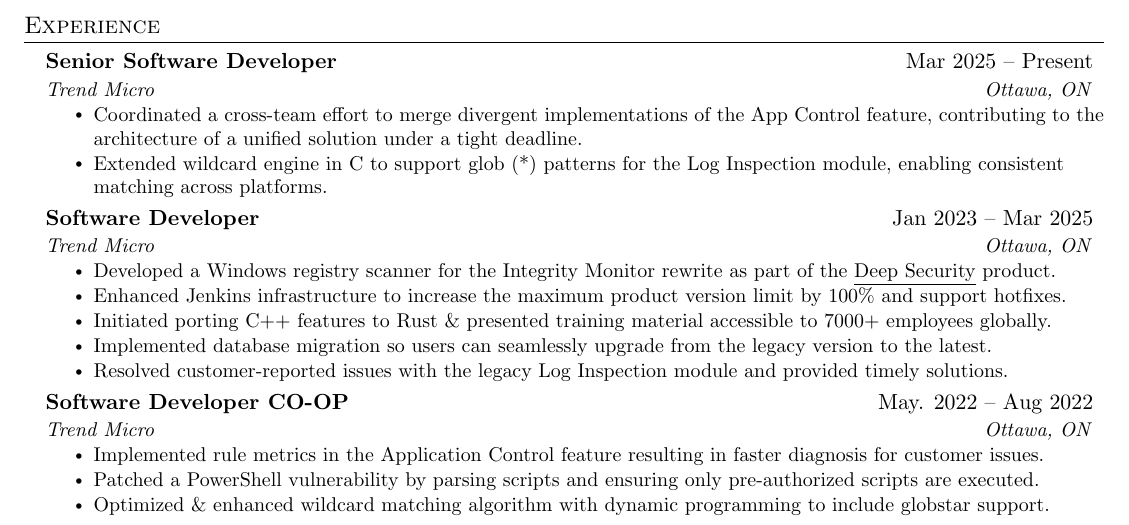
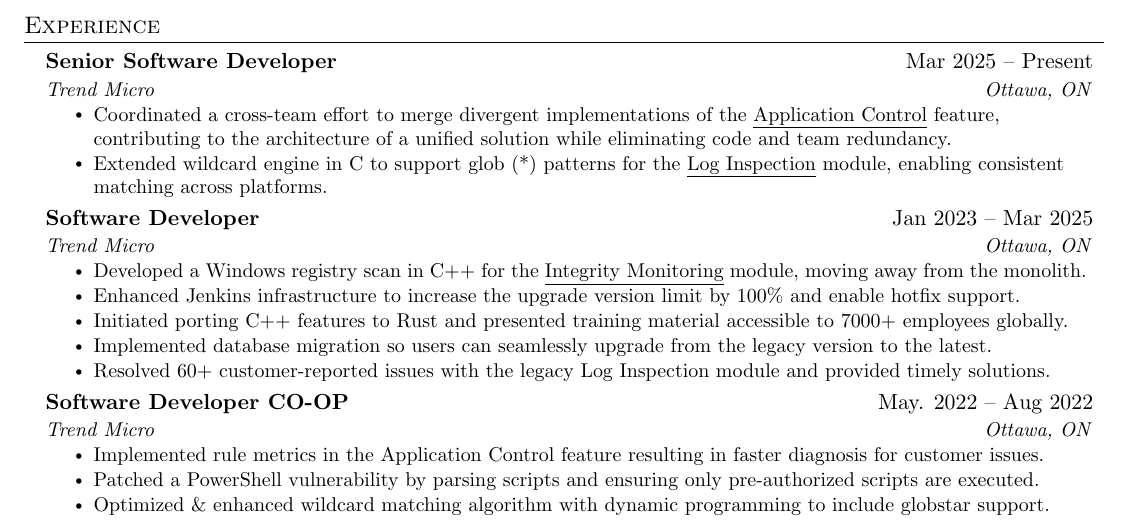
Before and after one commit to GregMitch/resume, a LaTeX document (Gregory_Mitchell.tex): part of the page, cut so that both start at the same text. Compiled offline with pdfLaTeX.

Commit message:
Implement feedback to improve impact and make it more qualitative.

```diff
--- a/Gregory_Mitchell.tex
+++ b/Gregory_Mitchell.tex
@@ -137,19 +137,19 @@
       {Senior Software Developer}{Mar 2025 -- Present}
       {Trend Micro}{Ottawa, ON}
       \resumeItemListStart
-        \resumeItem{Coordinated a cross-team effort to merge divergent implementations of the App Control feature, contributing to the architecture of a unified solution under a tight deadline.}
-        \resumeItem{Extended wildcard engine in C to support glob (*) patterns for the Log Inspection module, enabling consistent matching across platforms.}
+        \resumeItem{Coordinated a cross-team effort to merge divergent implementations of the \href{https://help.deepsecurity.trendmicro.com/20_0/on-premise/application-control.html}{\underline{Application Control}} feature, contributing to the architecture of a unified solution while eliminating code and team redundancy.}
+        \resumeItem{Extended wildcard engine in C to support glob (*) patterns for the \href{https://help.deepsecurity.trendmicro.com/20_0/on-premise/log-inspection.html}{\underline{Log Inspection}} module, enabling consistent matching across platforms.}
       \resumeItemListEnd
 
     \resumeSubheading
       {Software Developer}{Jan 2023 -- Mar 2025}
       {Trend Micro}{Ottawa, ON}
       \resumeItemListStart
-        \resumeItem{Developed a Windows registry scanner for the Integrity Monitor rewrite as part of the \href{https://www.trendmicro.com/en_ca/business/products/hybrid-cloud/deep-security.html}{\underline{Deep Security}} product.}
-        \resumeItem{Enhanced Jenkins infrastructure to increase the maximum product version limit by 100\% and support hotfixes.}
-        \resumeItem{Initiated porting C++ features to Rust \& presented training material accessible to 7000+ employees globally.}
+        \resumeItem{Developed a Windows registry scan in C++ for the \href{https://help.deepsecurity.trendmicro.com/20_0/on-premise/integrity-monitoring.html}{\underline{Integrity Monitoring}} module, moving away from the monolith.}
+        \resumeItem{Enhanced Jenkins infrastructure to increase the upgrade version limit by 100\% and enable hotfix support.}
+        \resumeItem{Initiated porting C++ features to Rust and presented training material accessible to 7000+ employees globally.}
         \resumeItem{Implemented database migration so users can seamlessly upgrade from the legacy version to the latest.}
-        \resumeItem{Resolved customer-reported issues with the legacy Log Inspection module and provided timely solutions.}
+        \resumeItem{Resolved 60+ customer-reported issues with the legacy Log Inspection module and provided timely solutions.}
       \resumeItemListEnd
 
     \resumeSubheading
```
Also changed, not shown: Gregory_Mitchell.pdf.
